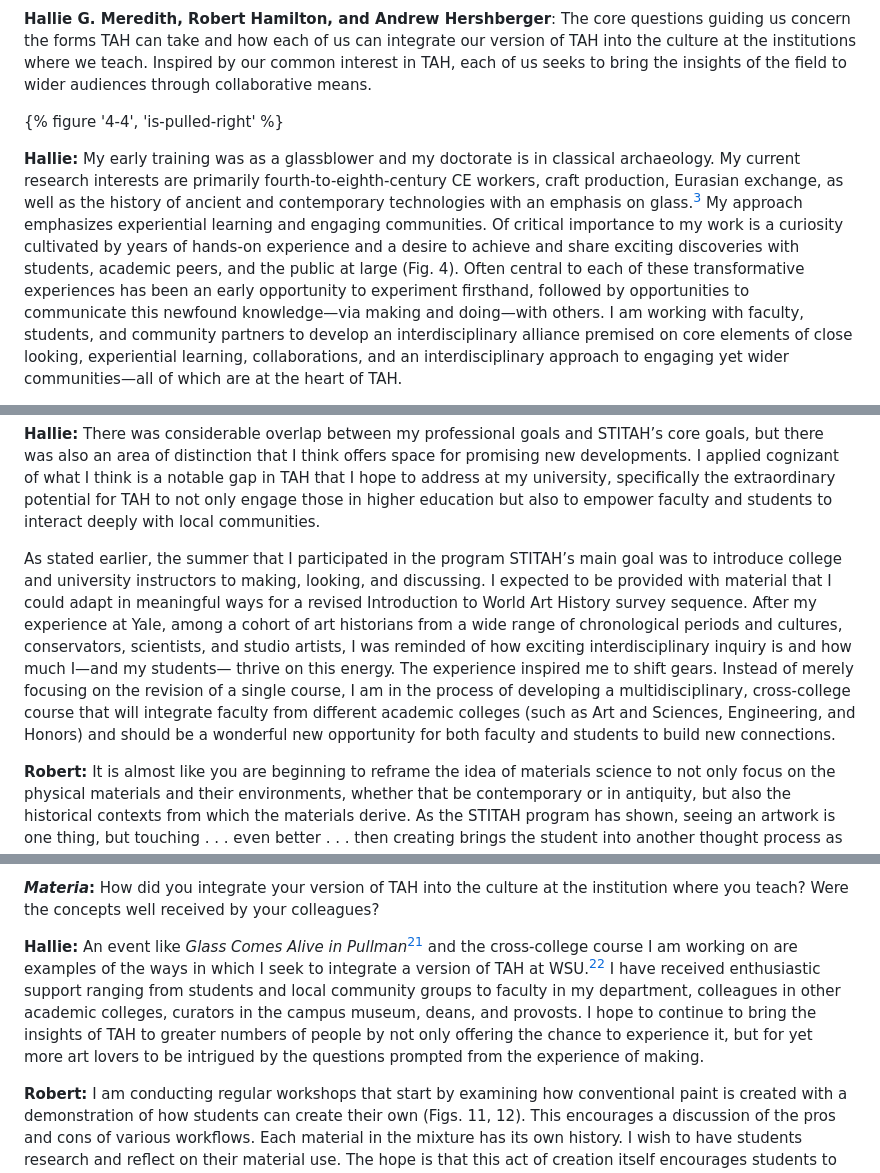
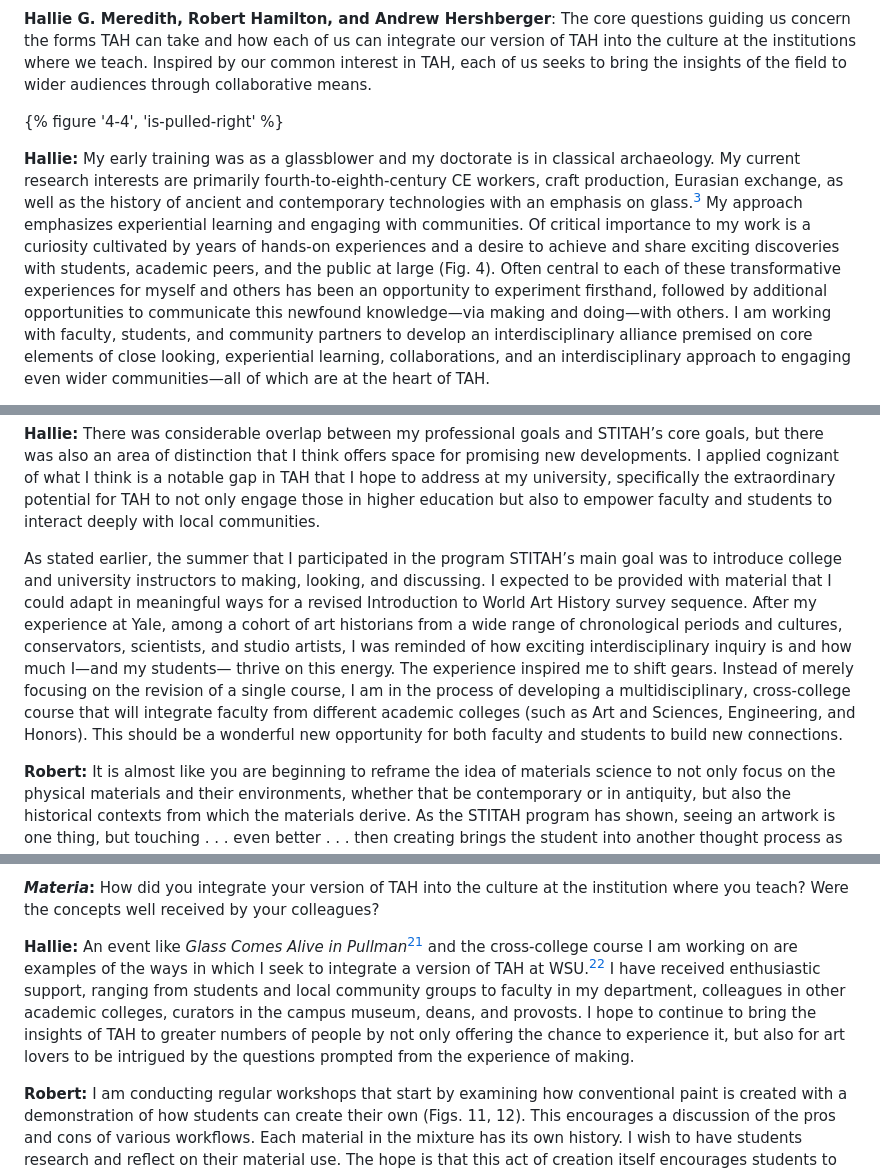
Before and after one commit to Materia-Journal/Materia_issue4, a Markdown page: content/essay_meredith-et-al.md, 3 parts joined by grey strips. Drawn GitHub-style.

```diff
--- a/content/essay_meredith-et-al.md
+++ b/content/essay_meredith-et-al.md
@@ -48,5 +48,5 @@ Our shared goal in reflecting on this collaborative model of instruction is to f
 
 {% figure '4-4', 'is-pulled-right' %}
 
-**Hallie:** My early training was as a glassblower and my doctorate is in classical archaeology. My current research interests are primarily fourth-to-eighth-century CE workers, craft production, Eurasian exchange, as well as the history of ancient and contemporary technologies with an emphasis on glass.[^4] My approach emphasizes experiential learning and engaging communities. Of critical importance to my work is a curiosity cultivated by years of hands-on experience and a desire to achieve and share exciting discoveries with students, academic peers, and the public at large (Fig. 4). Often central to each of these transformative experiences has been an early opportunity to experiment firsthand, followed by opportunities to communicate this newfound knowledge—via making and doing—with others. I am working with faculty, students, and community partners to develop an interdisciplinary alliance premised on core elements of close looking, experiential learning, collaborations, and an interdisciplinary approach to engaging yet wider communities—all of which are at the heart of TAH.
+**Hallie:** My early training was as a glassblower and my doctorate is in classical archaeology. My current research interests are primarily fourth-to-eighth-century CE workers, craft production, Eurasian exchange, as well as the history of ancient and contemporary technologies with an emphasis on glass.[^4] My approach emphasizes experiential learning and engaging with communities. Of critical importance to my work is a curiosity cultivated by years of hands-on experiences and a desire to achieve and share exciting discoveries with students, academic peers, and the public at large (Fig. 4). Often central to each of these transformative experiences for myself and others has been an opportunity to experiment firsthand, followed by additional opportunities to communicate this newfound knowledge—via making and doing—with others. I am working with faculty, students, and community partners to develop an interdisciplinary alliance premised on core elements of close looking, experiential learning, collaborations, and an interdisciplinary approach to engaging even wider communities—all of which are at the heart of TAH.
 
@@ -72,7 +72,7 @@ My interest in categories like “fictional photography” is an outgrowth of my
 
 **Hallie:** There was considerable overlap between my professional goals and STITAH’s core goals, but there was also an area of distinction that I think offers space for promising new developments. I applied cognizant of what I think is a notable gap in TAH that I hope to address at my university, specifically the extraordinary potential for TAH to not only engage those in higher education but also to empower faculty and students to interact deeply with local communities.
 
-As stated earlier, the summer that I participated in the program STITAH’s main goal was to introduce college and university instructors to making, looking, and discussing. I expected to be provided with material that I could adapt in meaningful ways for a revised Introduction to World Art History survey sequence. After my experience at Yale, among a cohort of art historians from a wide range of chronological periods and cultures, conservators, scientists, and studio artists, I was reminded of how exciting interdisciplinary inquiry is and how much I—and my students— thrive on this energy. The experience inspired me to shift gears. Instead of merely focusing on the revision of a single course, I am in the process of developing a multidisciplinary, cross-college course that will integrate faculty from different academic colleges (such as Art and Sciences, Engineering, and Honors) and should be a wonderful new opportunity for both faculty and students to build new connections.
+As stated earlier, the summer that I participated in the program STITAH’s main goal was to introduce college and university instructors to making, looking, and discussing. I expected to be provided with material that I could adapt in meaningful ways for a revised Introduction to World Art History survey sequence. After my experience at Yale, among a cohort of art historians from a wide range of chronological periods and cultures, conservators, scientists, and studio artists, I was reminded of how exciting interdisciplinary inquiry is and how much I—and my students— thrive on this energy. The experience inspired me to shift gears. Instead of merely focusing on the revision of a single course, I am in the process of developing a multidisciplinary, cross-college course that will integrate faculty from different academic colleges (such as Art and Sciences, Engineering, and Honors). This should be a wonderful new opportunity for both faculty and students to build new connections.
 
 **Robert:** It is almost like you are beginning to reframe the idea of materials science to not only focus on the physical materials and their environments, whether that be contemporary or in antiquity, but also the historical contexts from which the materials derive. As the STITAH program has shown, seeing an artwork is one thing, but touching . . . even better . . . then creating brings the student into another thought process as well. Perhaps students, learning through the interdisciplinary lens that you present, can reveal a complexity—a layered educational experience—in the dialogue they have with the materials.
 
@@ -172,7 +172,7 @@ Curiously, it seemed to our group that the largest and perhaps most interesting
 
 ***Materia*:** How did you integrate your version of TAH into the culture at the institution where you teach? Were the concepts well received by your colleagues?
 
-**Hallie:** An event like *Glass Comes Alive in Pullman*[^22] and the cross-college course I am working on are examples of the ways in which I seek to integrate a version of TAH at WSU.[^23] I have received enthusiastic support ranging from students and local community groups to faculty in my department, colleagues in other academic colleges, curators in the campus museum, deans, and provosts. I hope to continue to bring the insights of TAH to greater numbers of people by not only offering the chance to experience it, but for yet more art lovers to be intrigued by the questions prompted from the experience of making.
+**Hallie:** An event like *Glass Comes Alive in Pullman*[^22] and the cross-college course I am working on are examples of the ways in which I seek to integrate a version of TAH at WSU.[^23] I have received enthusiastic support, ranging from students and local community groups to faculty in my department, colleagues in other academic colleges, curators in the campus museum, deans, and provosts. I hope to continue to bring the insights of TAH to greater numbers of people by not only offering the chance to experience it, but also for art lovers to be intrigued by the questions prompted from the experience of making.
 
 **Robert:** I am conducting regular workshops that start by examining how conventional paint is created with a demonstration of how students can create their own (Figs. 11, 12). This encourages a discussion of the pros and cons of various workflows. Each material in the mixture has its own history. I wish to have students research and reflect on their material use. The hope is that this act of creation itself encourages students to be more intimate with the process. Continuing with this work, the road of the past can just become the foundation. I challenge students to explore experimental pigments and bases that speak to them. I want them to investigate alternative materials that could be included in their work, which may include aromatics and culturally specific materials that could engage the senses and the aspect of sensory memory. This also may open the door for creating or honoring their own rituals based on their own cultural traditions to create a new visual language to inspire their process. This is where opportunities to engage with history, chemistry, biology, etc., can happen.
 
```
Also changed, not shown: other parts of content/essay_meredith-et-al.md (+11 -11 lines).
